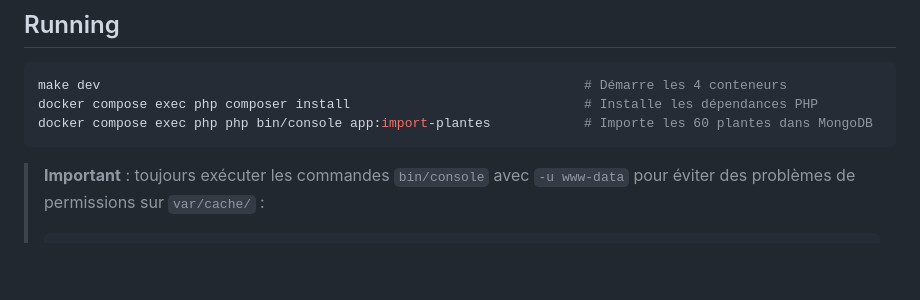
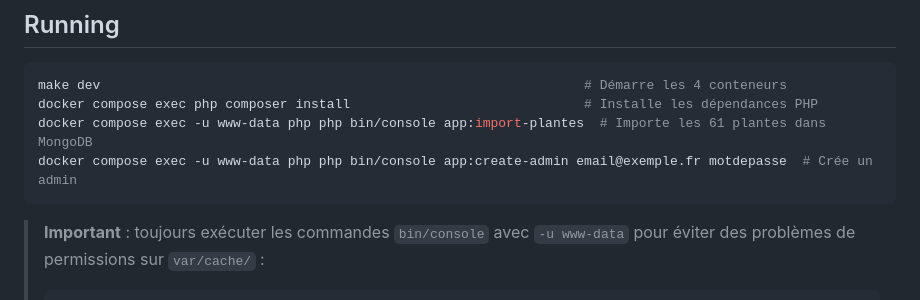
Before and after one commit to PhRaz/Jardin, a Markdown page: CLAUDE.md, the part around one of its changes. Rendered like a GitHub page; blank space fills up the shorter version.

````diff
--- a/CLAUDE.md
+++ b/CLAUDE.md
@@ -14,7 +14,8 @@ This file provides guidance to Claude Code (claude.ai/code) when working with co
 ```bash
 make dev                                                              # Démarre les 4 conteneurs
 docker compose exec php composer install                              # Installe les dépendances PHP
-docker compose exec php php bin/console app:import-plantes            # Importe les 60 plantes dans MongoDB
+docker compose exec -u www-data php php bin/console app:import-plantes  # Importe les 61 plantes dans MongoDB
+docker compose exec -u www-data php php bin/console app:create-admin email@exemple.fr motdepasse  # Crée un admin
 ```
 
 > **Important** : toujours exécuter les commandes `bin/console` avec `-u www-data` pour éviter des problèmes de permissions sur `var/cache/` :
````
Also changed, not shown: other parts of CLAUDE.md (+20 -6 lines), DEPLOIEMENT.md (+9 -7 lines).
